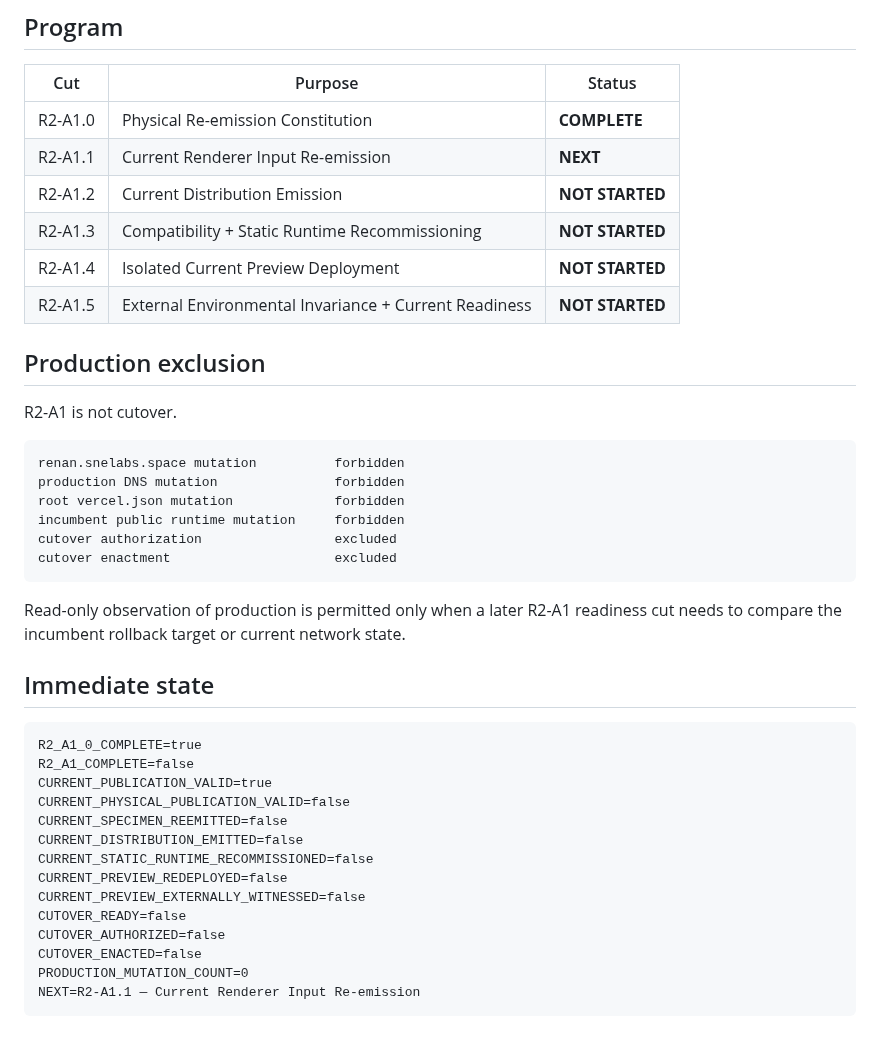
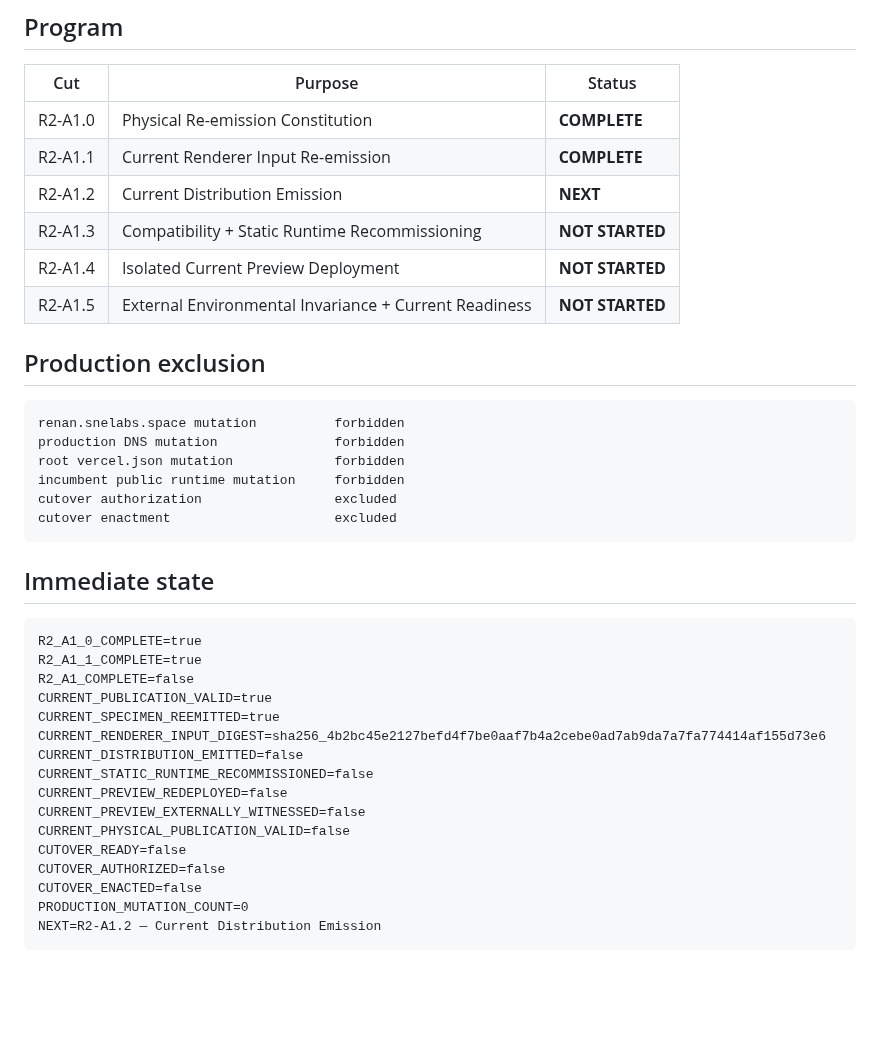
Before and after one commit to 4LFR3Dv1/Portfolio, a Markdown page: docs/editorial/R2-A1-current-publication-reemission.md, the part around one of its changes. Drawn GitHub-style; blank space fills up the shorter version.

````diff
--- a/docs/editorial/R2-A1-current-publication-reemission.md
+++ b/docs/editorial/R2-A1-current-publication-reemission.md
@@ -80,15 +80,13 @@ The accepted boundary fixes the A2.8 publication digest as physical source ident
 | Cut | Purpose | Status |
 | --- | --- | --- |
 | R2-A1.0 | Physical Re-emission Constitution | **COMPLETE** |
-| R2-A1.1 | Current Renderer Input Re-emission | **NEXT** |
-| R2-A1.2 | Current Distribution Emission | **NOT STARTED** |
+| R2-A1.1 | Current Renderer Input Re-emission | **COMPLETE** |
+| R2-A1.2 | Current Distribution Emission | **NEXT** |
 | R2-A1.3 | Compatibility + Static Runtime Recommissioning | **NOT STARTED** |
 | R2-A1.4 | Isolated Current Preview Deployment | **NOT STARTED** |
 | R2-A1.5 | External Environmental Invariance + Current Readiness | **NOT STARTED** |
 
 ## Production exclusion
-
-R2-A1 is not cutover.
 
 ```text
 renan.snelabs.space mutation          forbidden
@@ -99,23 +97,23 @@ cutover authorization                 excluded
 cutover enactment                     excluded
 ```
 
-Read-only observation of production is permitted only when a later R2-A1 readiness cut needs to compare the incumbent rollback target or current network state.
-
 ## Immediate state
 
 ```text
 R2_A1_0_COMPLETE=true
+R2_A1_1_COMPLETE=true
 R2_A1_COMPLETE=false
 CURRENT_PUBLICATION_VALID=true
-CURRENT_PHYSICAL_PUBLICATION_VALID=false
-CURRENT_SPECIMEN_REEMITTED=false
+CURRENT_SPECIMEN_REEMITTED=true
+CURRENT_RENDERER_INPUT_DIGEST=sha256_4b2bc45e2127befd4f7be0aaf7b4a2cebe0ad7ab9da7a7fa774414af155d73e6
 CURRENT_DISTRIBUTION_EMITTED=false
 CURRENT_STATIC_RUNTIME_RECOMMISSIONED=false
 CURRENT_PREVIEW_REDEPLOYED=false
 CURRENT_PREVIEW_EXTERNALLY_WITNESSED=false
+CURRENT_PHYSICAL_PUBLICATION_VALID=false
 CUTOVER_READY=false
 CUTOVER_AUTHORIZED=false
 CUTOVER_ENACTED=false
 PRODUCTION_MUTATION_COUNT=0
-NEXT=R2-A1.1 — Current Renderer Input Re-emission
+NEXT=R2-A1.2 — Current Distribution Emission
 ```
````
Also changed, not shown: other parts of docs/editorial/R2-A1-current-publication-reemission.md (+46 -46 lines).
